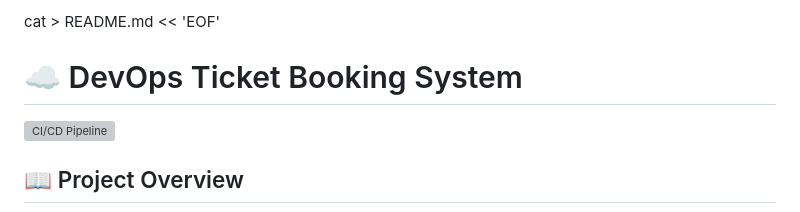
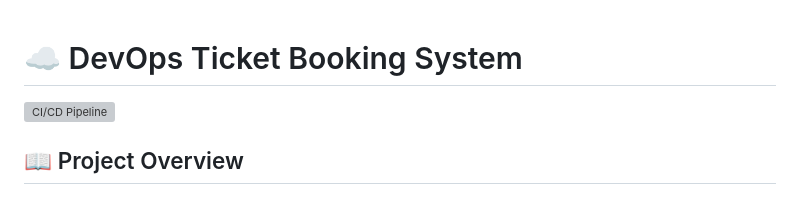
Before and after one commit to lambertyno1/azure-appservice-project, a Markdown page: README.md, the part around the change. Rendered like a GitHub page; grey boxes are pictures that could not be loaded.

Commit message:
Remove: Took off the EOF tag from the README file

```diff
--- a/README.md
+++ b/README.md
@@ -1,4 +1,3 @@
-cat > README.md << 'EOF'
 # ☁️ DevOps Ticket Booking System
 
 [![CI/CD Pipeline](https://github.com/lambertyno1/azure-appservice-project/actions/workflows/deploy.yml/badge.svg)](https://github.com/lambertyno1/azure-appservice-project/actions/workflows/deploy.yml)
```
